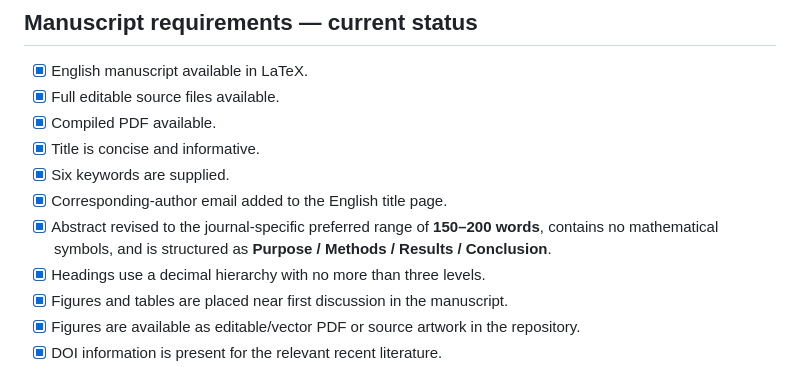
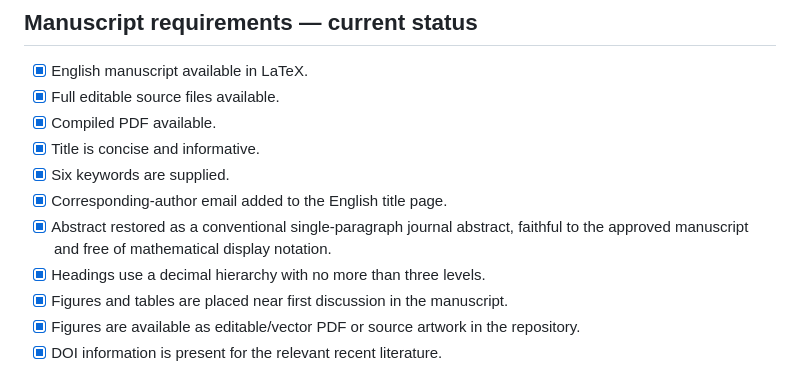
Before and after one commit to mfs9697/Dudyk, a Markdown page: submission/ijf/submission_checklist.md, the part around the change. GitHub-like rendering.

Commit message:
Update IJF abstract checklist note

```diff
--- a/submission/ijf/submission_checklist.md
+++ b/submission/ijf/submission_checklist.md
@@ -18,7 +18,7 @@ Checked against the journal's current Springer Nature submission guidance on 25
 - [x] Title is concise and informative.
 - [x] Six keywords are supplied.
 - [x] Corresponding-author email added to the English title page.
-- [x] Abstract revised to the journal-specific preferred range of **150–200 words**, contains no mathematical symbols, and is structured as **Purpose / Methods / Results / Conclusion**.
+- [x] Abstract restored as a conventional single-paragraph journal abstract, faithful to the approved manuscript and free of mathematical display notation.
 - [x] Headings use a decimal hierarchy with no more than three levels.
 - [x] Figures and tables are placed near first discussion in the manuscript.
 - [x] Figures are available as editable/vector PDF or source artwork in the repository.
```
